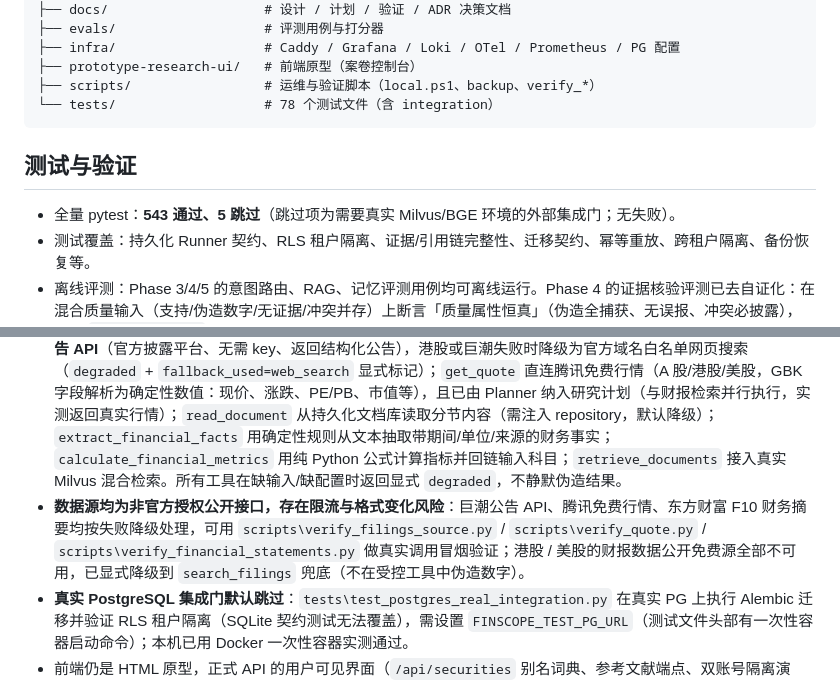
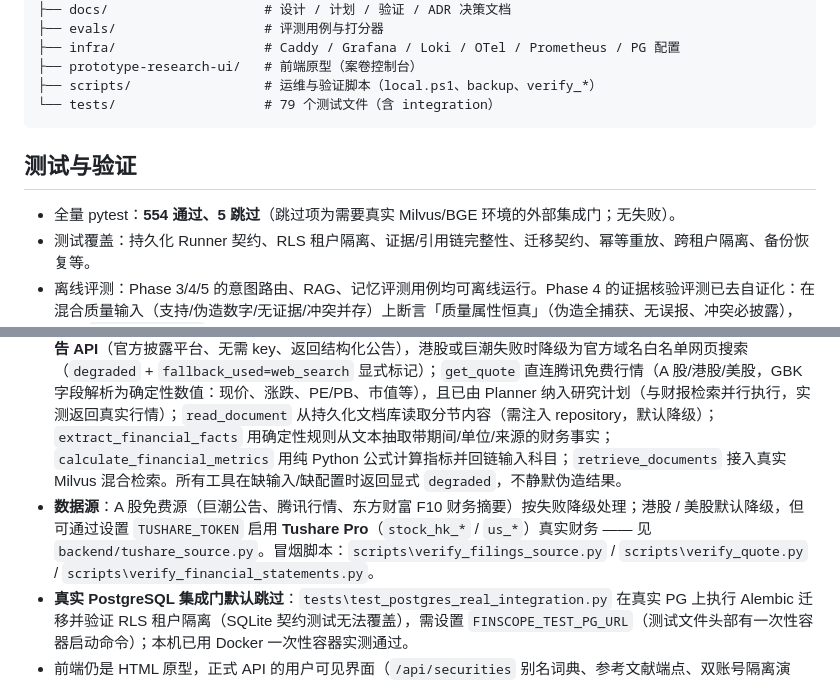
Before and after one commit to weiqing010305-art/finance-agent, a Markdown page: README.md, 2 parts joined by grey strips. GitHub-like rendering.

Commit message:
docs: document the Tushare Pro HK/US fallback and refresh test counts
- Mark the H/US financial-statements gap as filled-by-Tushare (still
  optional, requires TUSHARE_TOKEN) rather than '公开免费源全部不可用'.
- Test counts: 543 -> 554 passing, 78 -> 79 test files.

````diff
--- a/README.md
+++ b/README.md
@@ -256,12 +256,12 @@ finance agent/
 ├── infra/                   # Caddy / Grafana / Loki / OTel / Prometheus / PG 配置
 ├── prototype-research-ui/   # 前端原型（案卷控制台）
 ├── scripts/                 # 运维与验证脚本（local.ps1、backup、verify_*）
-└── tests/                   # 78 个测试文件（含 integration）
+└── tests/                   # 79 个测试文件（含 integration）
 ```
 
 ## 测试与验证
 
-- 全量 pytest：**543 通过、5 跳过**（跳过项为需要真实 Milvus/BGE 环境的外部集成门；无失败）。
+- 全量 pytest：**554 通过、5 跳过**（跳过项为需要真实 Milvus/BGE 环境的外部集成门；无失败）。
 - 测试覆盖：持久化 Runner 契约、RLS 租户隔离、证据/引用链完整性、迁移契约、幂等重放、跨租户隔离、备份恢复等。
 - 离线评测：Phase 3/4/5 的意图路由、RAG、记忆评测用例均可离线运行。Phase 4 的证据核验评测已去自证化：在混合质量输入（支持/伪造数字/无证据/冲突并存）上断言「质量属性恒真」（伪造全捕获、无误报、冲突必披露），同时 `supported_rate` 等诚实指标反映真实输入分布、允许小于 1.0——任何把「恒等于 1.0」当成绩的回归都会被抓住。
 
@@ -278,7 +278,7 @@ finance agent/
 - **formal 生产路径仍是合成 fixture**：`real_rag_local` 跑的是真实 BGE 向量 + Milvus 检索，但语料是带标签的本地演示数据，**不调用实时金融源、也不调用 LLM**，因此不构成真实投资研究。
 - **旧原型 DeepSeek 联网搜索是迁移期能力**：模型直连搜索，尚未接入受控 Tool Registry（长期架构要求「模型只能通过受控只读工具检索」）。
 - **受控工具已全部接线为真实实现（能力取决于运行时配置）**：`search_web` 通过 DeepSeek Responses 的 `web_search` 执行（需 `DEEPSEEK_API_KEY`，未配置时显式降级）；`search_filings` 对 A 股公司**直连巨潮资讯公告 API**（官方披露平台、无需 key、返回结构化公告），港股或巨潮失败时降级为官方域名白名单网页搜索（`degraded` + `fallback_used=web_search` 显式标记）；`get_quote` 直连腾讯免费行情（A 股/港股/美股，GBK 字段解析为确定性数值：现价、涨跌、PE/PB、市值等），且已由 Planner 纳入研究计划（与财报检索并行执行，实测返回真实行情）；`read_document` 从持久化文档库读取分节内容（需注入 repository，默认降级）；`extract_financial_facts` 用确定性规则从文本抽取带期间/单位/来源的财务事实；`calculate_financial_metrics` 用纯 Python 公式计算指标并回链输入科目；`retrieve_documents` 接入真实 Milvus 混合检索。所有工具在缺输入/缺配置时返回显式 `degraded`，不静默伪造结果。
-- **数据源均为非官方授权公开接口，存在限流与格式变化风险**：巨潮公告 API、腾讯免费行情、东方财富 F10 财务摘要均按失败降级处理，可用 `scripts\verify_filings_source.py` / `scripts\verify_quote.py` / `scripts\verify_financial_statements.py` 做真实调用冒烟验证；港股 / 美股的财报数据公开免费源全部不可用，已显式降级到 `search_filings` 兜底（不在受控工具中伪造数字）。
+- **数据源**：A 股免费源（巨潮公告、腾讯行情、东方财富 F10 财务摘要）按失败降级处理；港股 / 美股默认降级，但可通过设置 `TUSHARE_TOKEN` 启用 **Tushare Pro**（`stock_hk_*` / `us_*`）真实财务 —— 见 `backend/tushare_source.py`。冒烟脚本：`scripts\verify_filings_source.py` / `scripts\verify_quote.py` / `scripts\verify_financial_statements.py`。
 - **真实 PostgreSQL 集成门默认跳过**：`tests\test_postgres_real_integration.py` 在真实 PG 上执行 Alembic 迁移并验证 RLS 租户隔离（SQLite 契约测试无法覆盖），需设置 `FINSCOPE_TEST_PG_URL`（测试文件头部有一次性容器启动命令）；本机已用 Docker 一次性容器实测通过。
 - 前端仍是 HTML 原型，正式 API 的用户可见界面（`/api/securities` 别名词典、参考文献端点、双账号隔离演示、SSE 流式渲染、左侧公司实时匹配）已补齐；多 Agent 并行尚未启用。
 
````
